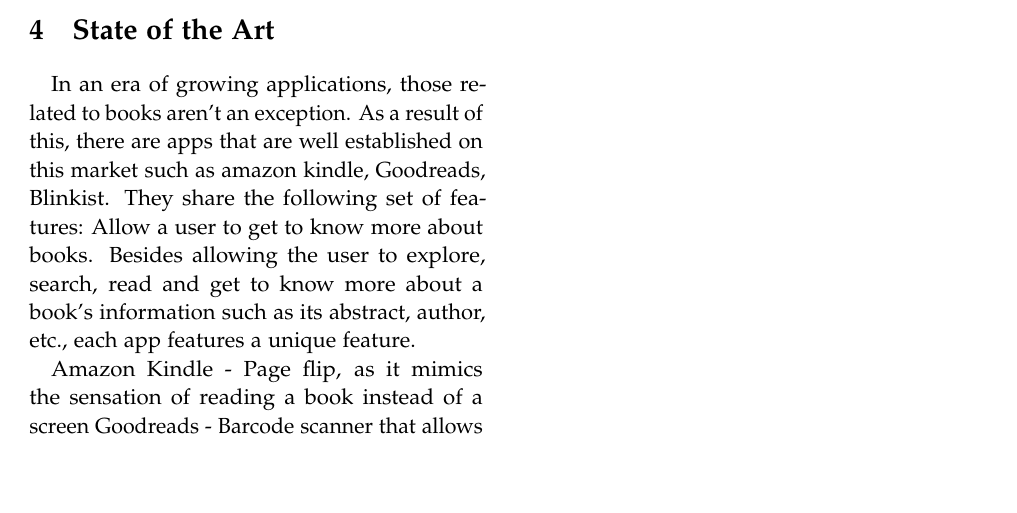
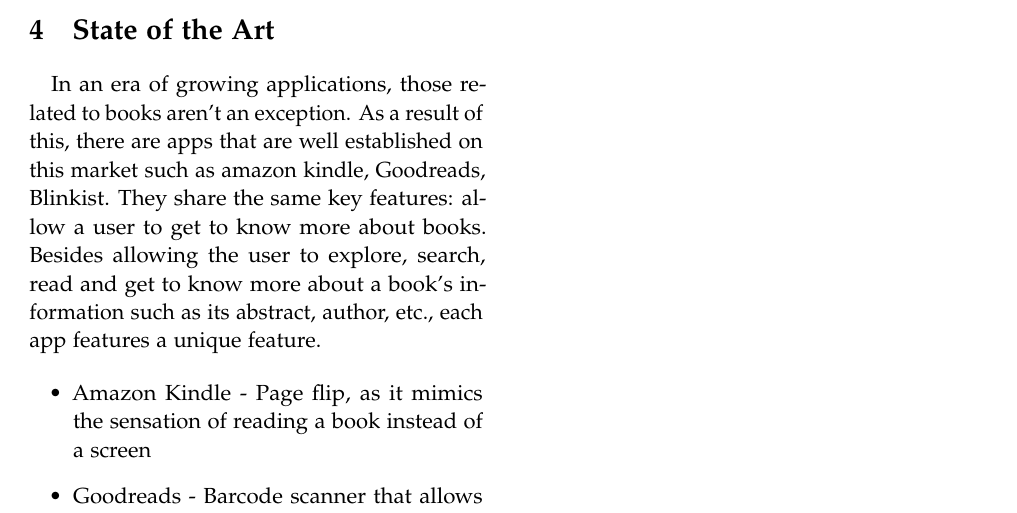
Before and after one commit to afonsoafonsoafonso/bibliothec, a LaTeX paper (report/artigo.tex): part of page 2 of 2, cut so that both start at the same text, the shorter picture padded with empty space. Compiled offline with pdfLaTeX.

Commit message:
Update state of art

```diff
--- a/report/artigo.tex
+++ b/report/artigo.tex
@@ -156,11 +156,15 @@
 
 \section{State of the Art}\label{sec:conclusions}
 
- In an era of growing applications, those related to books aren’t an exception. As a result of this, there are apps that are well established on this market such as amazon kindle, Goodreads, Blinkist. They share the following set of features: Allow a user to get to know more about books. Besides allowing the user to explore, search, read and get to know more about a book’s information such as its abstract, author, etc., each app features a unique feature.
+ In an era of growing applications, those related to books aren’t an exception. As a result of this, there are apps that are well established on this market such as amazon kindle, Goodreads, Blinkist. They share the same key features: allow a user to get to know more about books. Besides allowing the user to explore, search, read and get to know more about a book’s information such as its abstract, author, etc., each app features a unique feature.
 
-Amazon Kindle - Page flip, as it mimics the sensation of reading a book instead of a screen
-Goodreads - Barcode scanner that allows adding paper books to a “to read” list
-Blinklist - Allows the user to switch between audio and read mode.
+\begin{itemize}
+    \item Amazon Kindle - Page flip, as it mimics the sensation of reading a book instead of a screen
+    \item Goodreads - Barcode scanner that allows adding paper books to a “to read” list
+    \item Blinklist - Allows the user to switch between audio and read mode.
+\end{itemize}
+
+
 
 %------------------------------------------------
 
```
